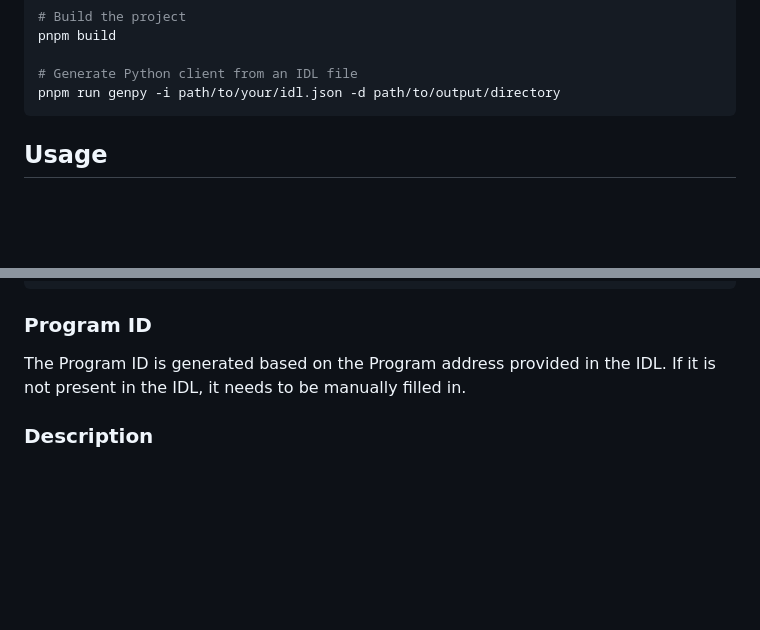
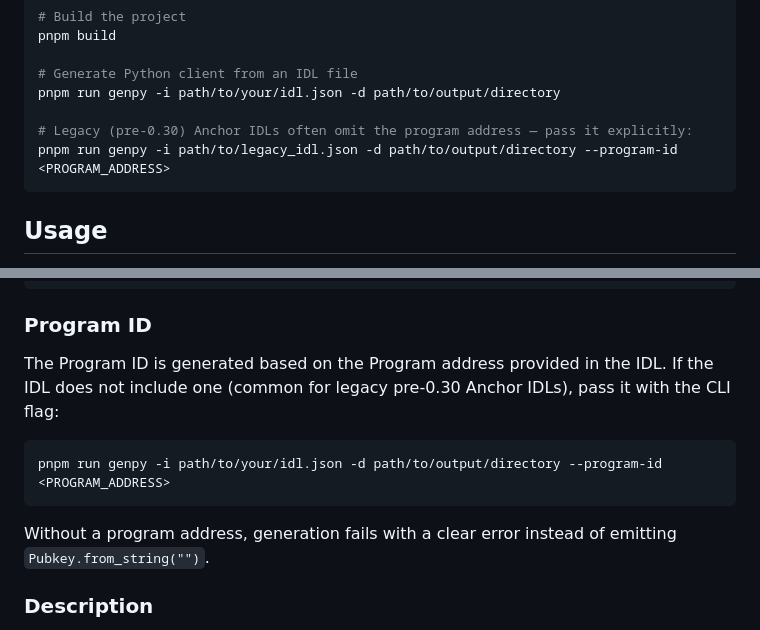
Before and after one commit to Solana-ZH/codama-py, a Markdown page: README.md, 2 parts joined by grey strips. Drawn GitHub-style; blank space fills up the shorter version.

Commit message:
docs: document --program-id for legacy Anchor IDLs

````diff
--- a/README.md
+++ b/README.md
@@ -29,6 +29,9 @@ pnpm build
 
 # Generate Python client from an IDL file
 pnpm run genpy -i path/to/your/idl.json -d path/to/output/directory
+
+# Legacy (pre-0.30) Anchor IDLs often omit the program address — pass it explicitly:
+pnpm run genpy -i path/to/legacy_idl.json -d path/to/output/directory --program-id <PROGRAM_ADDRESS>
 ```
 
 ## Usage
@@ -208,7 +211,13 @@ except RPCException as exc:
 
 ### Program ID
 
-The Program ID is generated based on the Program address provided in the IDL. If it is not present in the IDL, it needs to be manually filled in.
+The Program ID is generated based on the Program address provided in the IDL. If the IDL does not include one (common for legacy pre-0.30 Anchor IDLs), pass it with the CLI flag:
+
+```sh
+pnpm run genpy -i path/to/your/idl.json -d path/to/output/directory --program-id <PROGRAM_ADDRESS>
+```
+
+Without a program address, generation fails with a clear error instead of emitting `Pubkey.from_string("")`.
 
 ### Description
 
````
Also changed, not shown: README.zh.md (+10 -1 lines).
